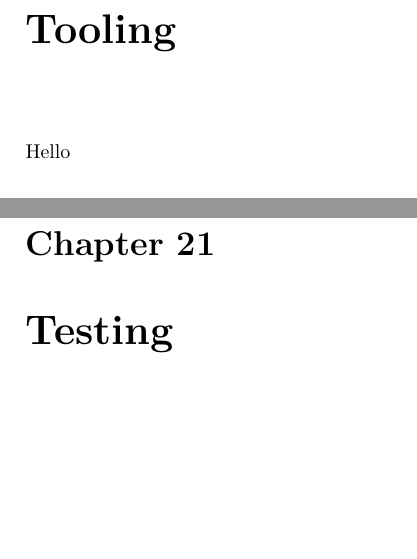
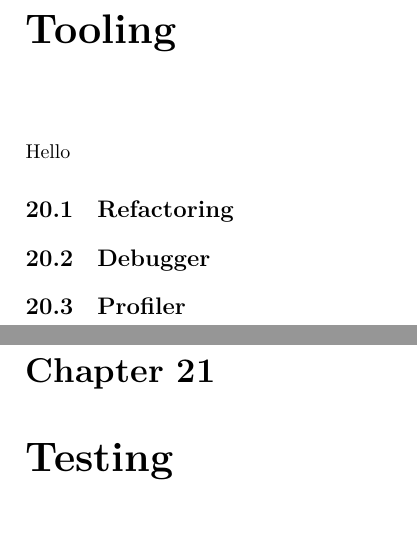
Before and after one commit to aslakjohansen/progintro, a LaTeX book (doc/document.tex, which reads doc/tooling.tex): two parts of pages 37 and 38 of 42, joined at a grey line, cut so that both start at the same text, the shorter picture padded with empty space. Compiled offline with XeLaTeX; a LaTeX package or settings file that is missing is left out.

Commit message:
Added a bit of structure

```diff
--- a/doc/tooling.tex
+++ b/doc/tooling.tex
@@ -1,3 +1,9 @@
 \chapter{Tooling}
 
 Hello
+
+\section{Refactoring}
+
+\section{Debugger}
+
+\section{Profiler}
```
